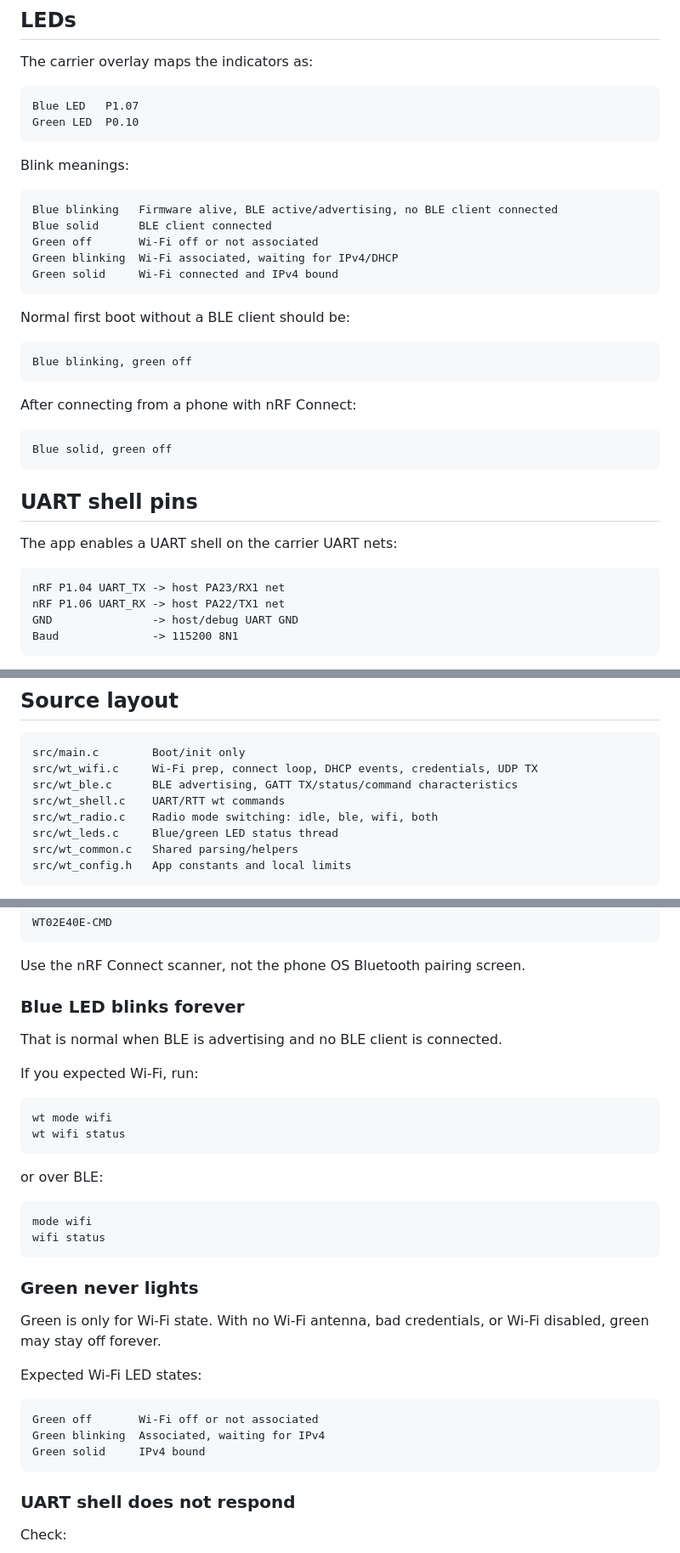
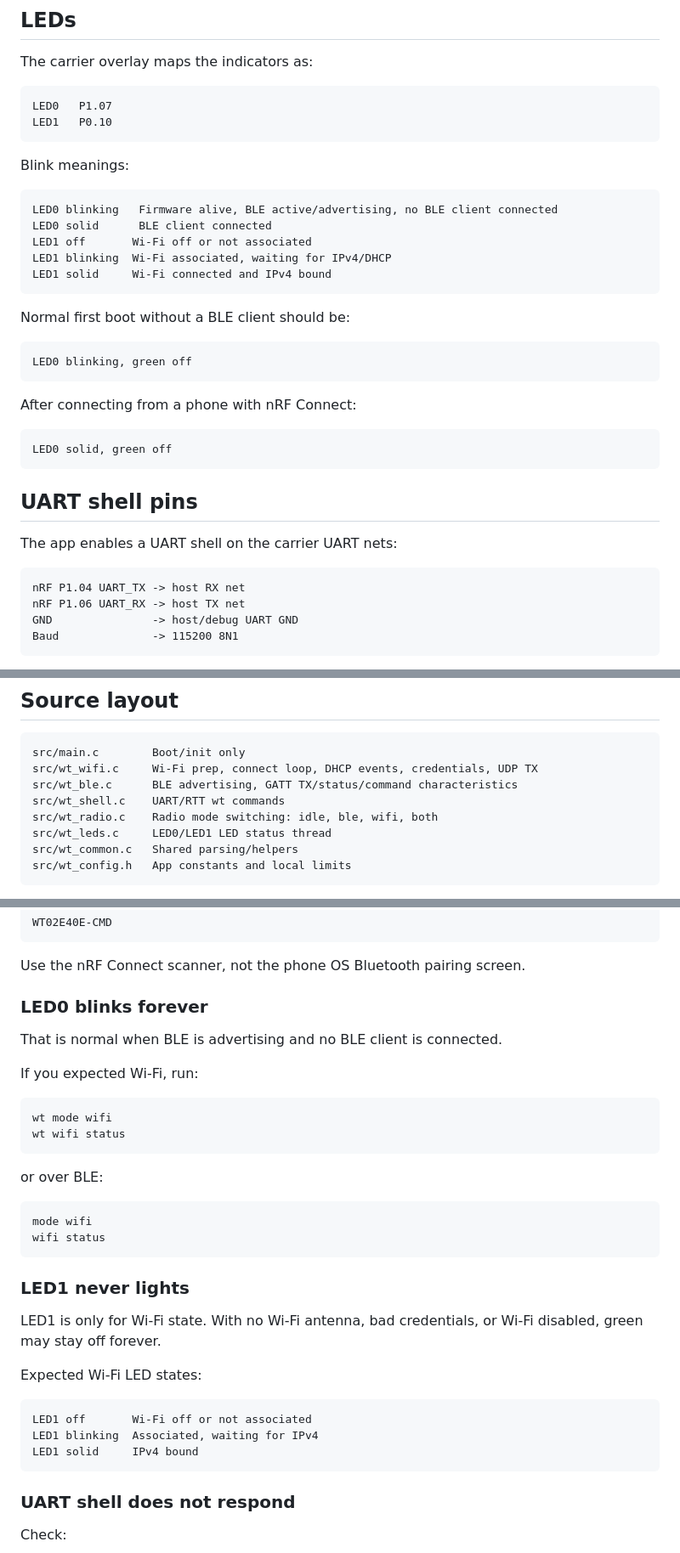
Before and after one commit to joshbrew/WT02E40E-WiFi-BLE-UART-Demo, a Markdown page: README.md, 3 parts joined by grey strips. Shown at 85% size. Drawn GitHub-style.

````diff
--- a/README.md
+++ b/README.md
@@ -82,30 +82,30 @@ If your custom board is powered from its own regulator instead, do not blindly t
 The carrier overlay maps the indicators as:
 
 ```txt
-Blue LED   P1.07
-Green LED  P0.10
+LED0   P1.07
+LED1   P0.10
 ```
 
 Blink meanings:
 
 ```txt
-Blue blinking   Firmware alive, BLE active/advertising, no BLE client connected
-Blue solid      BLE client connected
-Green off       Wi-Fi off or not associated
-Green blinking  Wi-Fi associated, waiting for IPv4/DHCP
-Green solid     Wi-Fi connected and IPv4 bound
+LED0 blinking   Firmware alive, BLE active/advertising, no BLE client connected
+LED0 solid      BLE client connected
+LED1 off       Wi-Fi off or not associated
+LED1 blinking  Wi-Fi associated, waiting for IPv4/DHCP
+LED1 solid     Wi-Fi connected and IPv4 bound
 ```
 
 Normal first boot without a BLE client should be:
 
 ```txt
-Blue blinking, green off
+LED0 blinking, green off
 ```
 
 After connecting from a phone with nRF Connect:
 
 ```txt
-Blue solid, green off
+LED0 solid, green off
 ```
 
 ## UART shell pins
@@ -113,8 +113,8 @@ Blue solid, green off
 The app enables a UART shell on the carrier UART nets:
 
 ```txt
-nRF P1.04 UART_TX -> host PA23/RX1 net
-nRF P1.06 UART_RX -> host PA22/TX1 net
+nRF P1.04 UART_TX -> host RX net
+nRF P1.06 UART_RX -> host TX net
 GND               -> host/debug UART GND
 Baud              -> 115200 8N1
 ```
@@ -372,7 +372,7 @@ src/wt_wifi.c     Wi-Fi prep, connect loop, DHCP events, credentials, UDP TX
 src/wt_ble.c      BLE advertising, GATT TX/status/command characteristics
 src/wt_shell.c    UART/RTT wt commands
 src/wt_radio.c    Radio mode switching: idle, ble, wifi, both
-src/wt_leds.c     Blue/green LED status thread
+src/wt_leds.c     LED0/LED1 LED status thread
 src/wt_common.c   Shared parsing/helpers
 src/wt_config.h   App constants and local limits
 ```
@@ -429,7 +429,7 @@ WT02E40E-CMD
 
 Use the nRF Connect scanner, not the phone OS Bluetooth pairing screen.
 
-### Blue LED blinks forever
+### LED0 blinks forever
 
 That is normal when BLE is advertising and no BLE client is connected.
 
@@ -447,16 +447,16 @@ mode wifi
 wifi status
 ```
 
-### Green never lights
+### LED1 never lights
 
-Green is only for Wi-Fi state. With no Wi-Fi antenna, bad credentials, or Wi-Fi disabled, green may stay off forever.
+LED1 is only for Wi-Fi state. With no Wi-Fi antenna, bad credentials, or Wi-Fi disabled, green may stay off forever.
 
 Expected Wi-Fi LED states:
 
 ```txt
-Green off       Wi-Fi off or not associated
-Green blinking  Associated, waiting for IPv4
-Green solid     IPv4 bound
+LED1 off       Wi-Fi off or not associated
+LED1 blinking  Associated, waiting for IPv4
+LED1 solid     IPv4 bound
 ```
 
 ### UART shell does not respond
````
